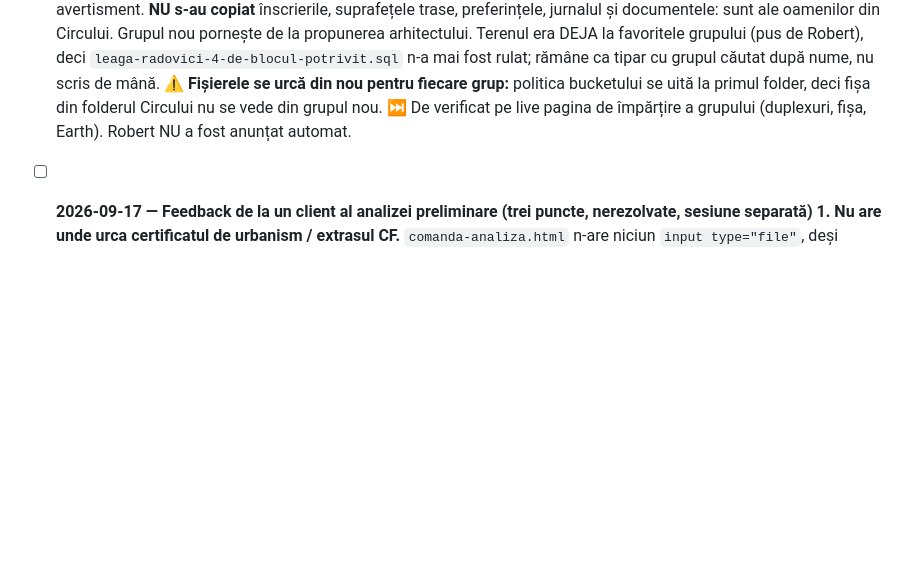
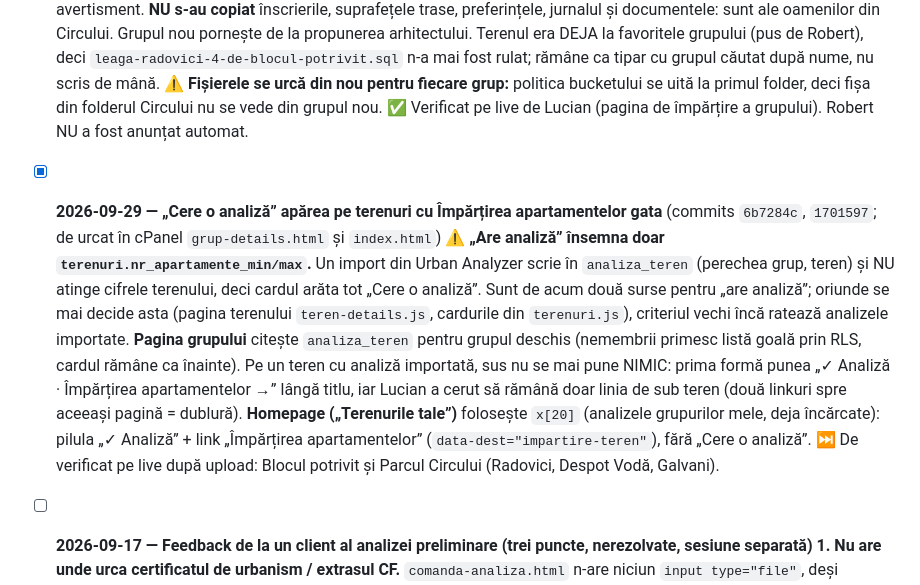
Before and after one commit to bogdanbatog/apartamentual, a Markdown page: NOTES.md, the part around the change. Rendered like a GitHub page; blank space fills up the shorter version.

Commit message:
NOTES: Radovici 4 verificat pe Blocul potrivit + reparatia "Cere o analiza"
Co-Authored-By: Claude Opus 5.5 <noreply@anthropic.com>

```diff
--- a/NOTES.md
+++ b/NOTES.md
@@ -311,7 +311,13 @@ Nu acționa pe niciuna fără confirmare explicită.
   **NU s-au copiat** înscrierile, suprafețele trase, preferințele, jurnalul și documentele: sunt ale oamenilor din Circului. Grupul nou pornește de la propunerea arhitectului.
   Terenul era DEJA la favoritele grupului (pus de Robert), deci `leaga-radovici-4-de-blocul-potrivit.sql` n-a mai fost rulat; rămâne ca tipar cu grupul căutat după nume, nu scris de mână.
   ⚠️ **Fișierele se urcă din nou pentru fiecare grup:** politica bucketului se uită la primul folder, deci fișa din folderul Circului nu se vede din grupul nou.
-  ⏭️ De verificat pe live pagina de împărțire a grupului (duplexuri, fișa, Earth). Robert NU a fost anunțat automat.
+  ✅ Verificat pe live de Lucian (pagina de împărțire a grupului). Robert NU a fost anunțat automat.
+
+- [x] **2026-09-29 — „Cere o analiză” apărea pe terenuri cu Împărțirea apartamentelor gata** (commits `6b7284c`, `1701597`; de urcat în cPanel `grup-details.html` și `index.html`)
+  ⚠️ **„Are analiză” însemna doar `terenuri.nr_apartamente_min/max`.** Un import din Urban Analyzer scrie în `analiza_teren` (perechea grup, teren) și NU atinge cifrele terenului, deci cardul arăta tot „Cere o analiză”. Sunt de acum două surse pentru „are analiză”; oriunde se mai decide asta (pagina terenului `teren-details.js`, cardurile din `terenuri.js`), criteriul vechi încă ratează analizele importate.
+  **Pagina grupului** citește `analiza_teren` pentru grupul deschis (nemembrii primesc listă goală prin RLS, cardul rămâne ca înainte). Pe un teren cu analiză importată, sus nu se mai pune NIMIC: prima formă punea „✓ Analiză · Împărțirea apartamentelor →” lângă titlu, iar Lucian a cerut să rămână doar linia de sub teren (două linkuri spre aceeași pagină = dublură).
+  **Homepage („Terenurile tale”)** folosește `x[20]` (analizele grupurilor mele, deja încărcate): pilula „✓ Analiză” + link „Împărțirea apartamentelor” (`data-dest="impartire-teren"`), fără „Cere o analiză”.
+  ⏭️ De verificat pe live după upload: Blocul potrivit și Parcul Circului (Radovici, Despot Vodă, Galvani).
 
 - [ ] **2026-09-17 — Feedback de la un client al analizei preliminare (trei puncte, nerezolvate, sesiune separată)**
   **1. Nu are unde urca certificatul de urbanism / extrasul CF.** `comanda-analiza.html` n-are niciun `input type="file"`, deși `analize.html:522` cere CU „opțional, dar util". Există deja `teren_atasamente` + bucketul privat `teren-documente`, dar legate de perechea (grup, teren), deci nu merg pentru o comandă (inclusiv fără cont). Variante: **A** câmp „Link către documente (Drive)" + linie în emailul de confirmare, ~1 oră, zero risc (recomandat acum); **B** upload pe ecranul de succes, când există `order_id`, bucket privat nou; **C** upload în formular, înainte de plată, cu fișiere orfane și edge function pentru nelogați.
```
